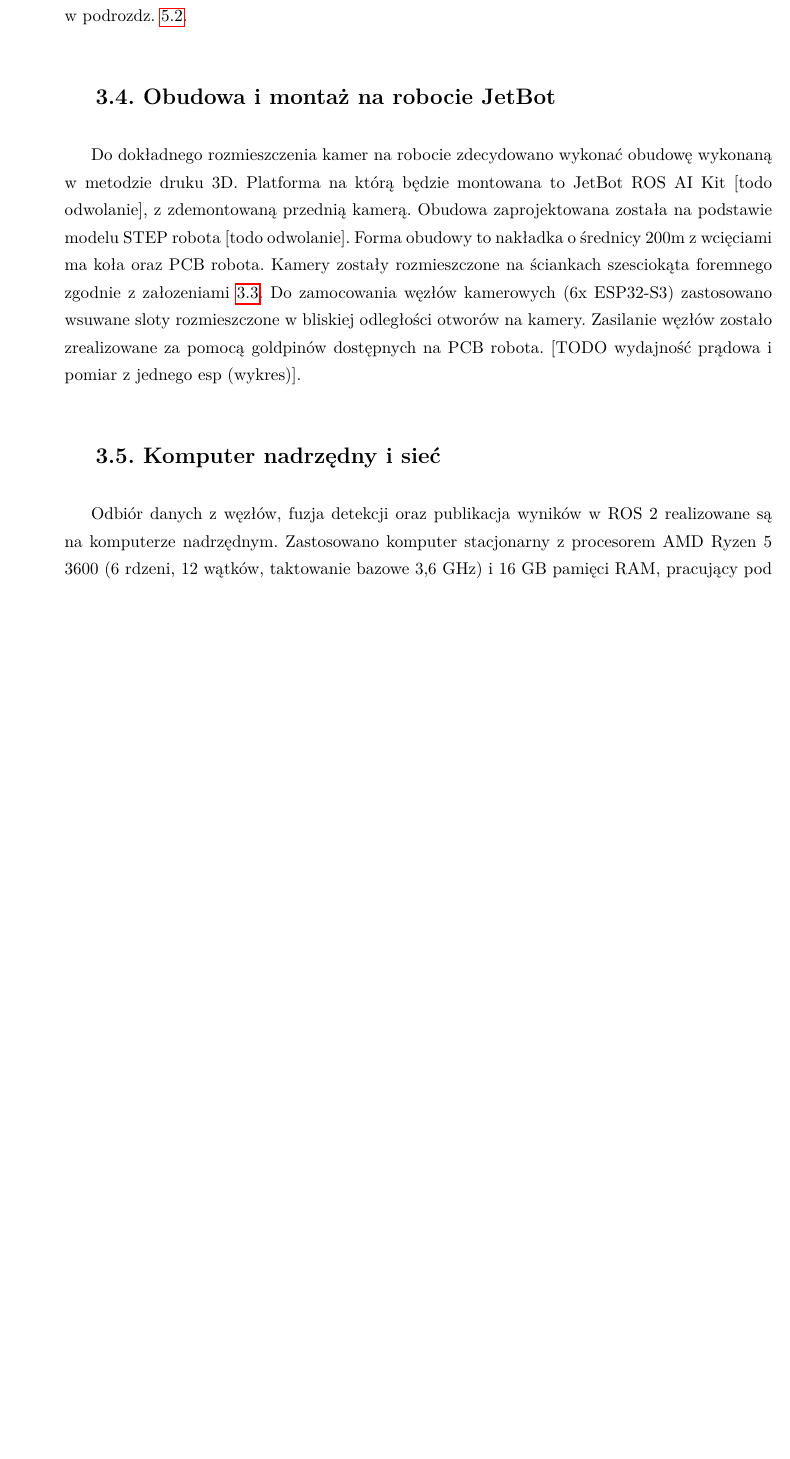
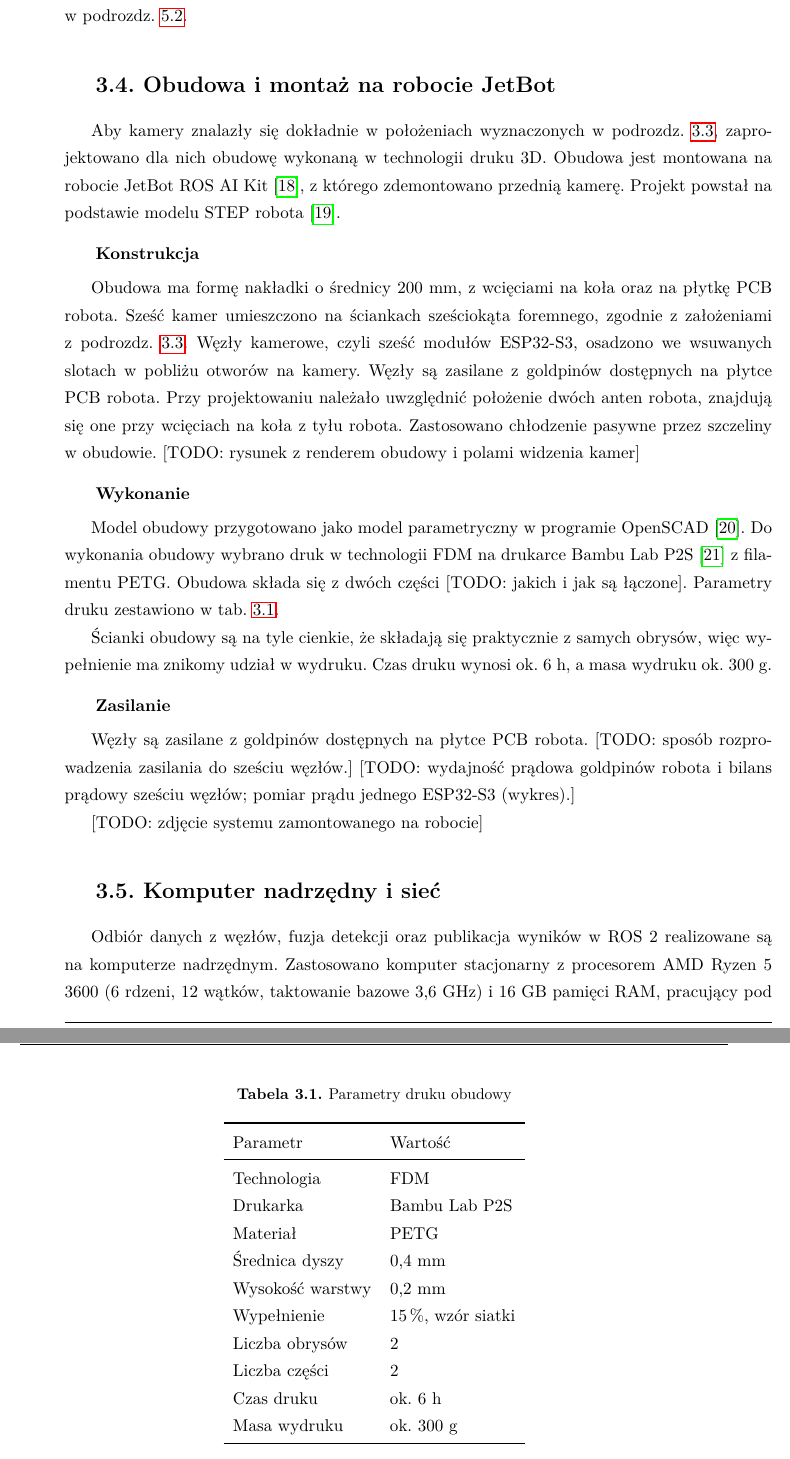
Before and after one commit to kbason/Wielokamerowy-dook-lny-system-detekcji-obiekt-w-dzia-aj-cy-w-czasie-rzeczywistym, a LaTeX thesis (praca.tex, which reads rozdzial3.tex): part of page 22 of 31 before the commit and two parts of pages 22 and 23 of 31 after it, the two joined at a grey line, cut so that both start at the same text, the shorter picture padded with empty space. Compiled offline with pdfLaTeX.

Commit message:
Updates from Overleaf

```diff
--- a/rozdzial3.tex
+++ b/rozdzial3.tex
@@ -324,8 +324,80 @@ podano w~podrozdz.~\ref{sec:jakosc-detekcji}.
 % - Rys.: render/rzut obudowy z polami widzenia.
 % - Rys.: zdjęcie systemu zamontowanego na robocie.
 % Stan: ✅ (projekt) / ⏳ (wydruk, zdjęcia, zasilanie)
-Do dokładnego rozmieszczenia kamer na robocie zdecydowano wykonać obudowę wykonaną w metodzie druku 3D. Platforma na którą będzie montowana to JetBot ROS AI Kit [todo odwolanie], z zdemontowaną przednią kamerą. Obudowa zaprojektowana została na podstawie modelu STEP robota [todo odwolanie]. Forma obudowy to nakładka o średnicy 200m z wcięciami ma koła oraz PCB robota. Kamery zostały rozmieszczone na ściankach szesciokąta foremnego zgodnie z załozeniami \ref{sec:rozmieszczenie}. Do zamocowania węzłów kamerowych (6x ESP32-S3) zastosowano wsuwane sloty rozmieszczone w bliskiej odległości otworów na kamery. Zasilanie węzłów zostało zrealizowane za pomocą goldpinów dostępnych na PCB robota. [TODO wydajność prądowa i pomiar z jednego esp (wykres)].
+Aby kamery znalazły się dokładnie w~położeniach wyznaczonych
+w~podrozdz.~\ref{sec:rozmieszczenie}, zaprojektowano dla nich obudowę
+wykonaną w~technologii druku~3D. Obudowa jest montowana na robocie
+JetBot ROS AI Kit~\cite{waveshare_jetbot_ros}, z~którego zdemontowano
+przednią kamerę. Projekt powstał na podstawie modelu STEP
+robota~\cite{waveshare_jetbot_ros_3d}.
 
+\subsubsection*{Konstrukcja}
+
+Obudowa ma formę nakładki o~średnicy 200~mm, z~wcięciami na koła oraz
+na płytkę PCB robota. Sześć kamer umieszczono na ściankach sześciokąta
+foremnego, zgodnie z~założeniami z~podrozdz.~\ref{sec:rozmieszczenie}.
+Węzły kamerowe, czyli sześć modułów ESP32-S3, osadzono we wsuwanych
+slotach w~pobliżu otworów na kamery. Węzły są zasilane z~goldpinów
+dostępnych na płytce PCB robota.
+% TODO: wydajność prądowa goldpinów robota vs. pobór 6 węzłów;
+% pomiar prądu jednego ESP32-S3 (wykres).
+Przy projektowaniu należało uwzględnić położenie dwóch anten robota, znajdują się one przy wcięciach na koła z tyłu robota. Zastosowano chłodzenie pasywne przez szczeliny w~obudowie.
+[TODO: rysunek z~renderem obudowy i~polami widzenia kamer]
+% \begin{figure}[htbp]
+%   \centering
+%   \includegraphics[width=0.7\textwidth]{imgs/obudowa_render.png}
+%   \caption{Model obudowy z~zaznaczonymi polami widzenia kamer}
+%   \label{fig:obudowa-render}
+% \end{figure}
+
+\subsubsection*{Wykonanie}
+
+Model obudowy przygotowano jako model parametryczny w~programie
+OpenSCAD~\cite{openscad}. Do wykonania obudowy wybrano druk w~technologii
+FDM na drukarce Bambu Lab P2S~\cite{bambulab_p2s} z~filamentu PETG.
+Obudowa składa się z~dwóch części [TODO: jakich i~jak są łączone].
+Parametry druku zestawiono w~tab.~\ref{tab:parametry-druku}.
+
+Ścianki obudowy są na tyle cienkie, że składają się praktycznie z~samych
+obrysów, więc wypełnienie ma znikomy udział w~wydruku. Czas druku wynosi ok.~6~h, a~masa wydruku
+ok.~300~g.
+
+\begin{table}[htbp]
+  \centering
+  \caption{Parametry druku obudowy}
+  \label{tab:parametry-druku}
+  \begin{tabular}{ll}
+    \toprule
+    Parametr & Wartość \\
+    \midrule
+    Technologia          & FDM \\
+    Drukarka             & Bambu Lab P2S \\
+    Materiał             & PETG \\
+    Średnica dyszy       & 0,4~mm \\
+    Wysokość warstwy     & 0,2~mm \\
+    Wypełnienie          & 15\,\%, wzór siatki \\
+    Liczba obrysów       & 2 \\
+    Liczba części        & 2 \\
+    Czas druku           & ok.~6~h \\
+    Masa wydruku         & ok.~300~g \\
+    \bottomrule
+  \end{tabular}
+\end{table}
+
+\subsubsection*{Zasilanie}
+Węzły są zasilane z~goldpinów dostępnych na płytce PCB robota.
+[TODO: sposób rozprowadzenia zasilania do sześciu węzłów.]
+[TODO: wydajność prądowa goldpinów robota i~bilans prądowy sześciu
+węzłów; pomiar prądu jednego ESP32-S3 (wykres).]
+
+[TODO: zdjęcie systemu zamontowanego na robocie]
+
+% \begin{figure}[htbp]
+%   \centering
+%   \includegraphics[width=0.7\textwidth]{imgs/jetbot_zamontowany.jpg}
+%   \caption{System zamontowany na robocie JetBot}
+%   \label{fig:jetbot-zamontowany}
+% \end{figure}
 
 % ---------------------------------------------------------------------
 \section{Komputer nadrzędny i~sieć}
```
Also changed, not shown: bibliografia.bib (+31 -0 lines).
